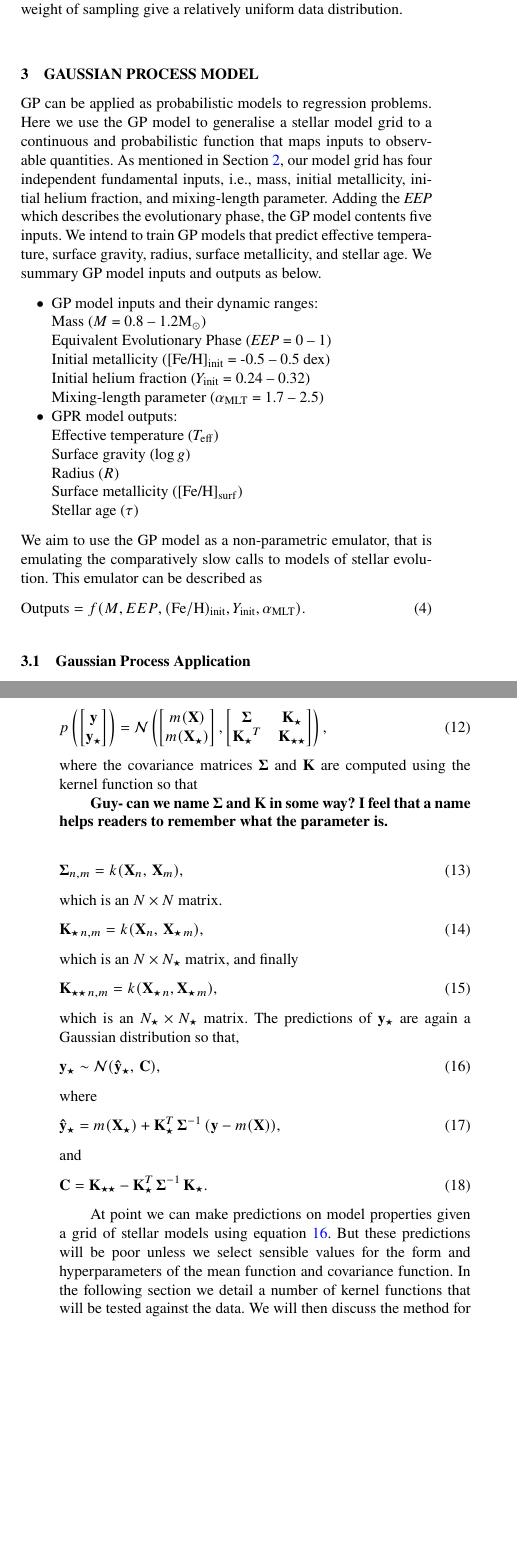
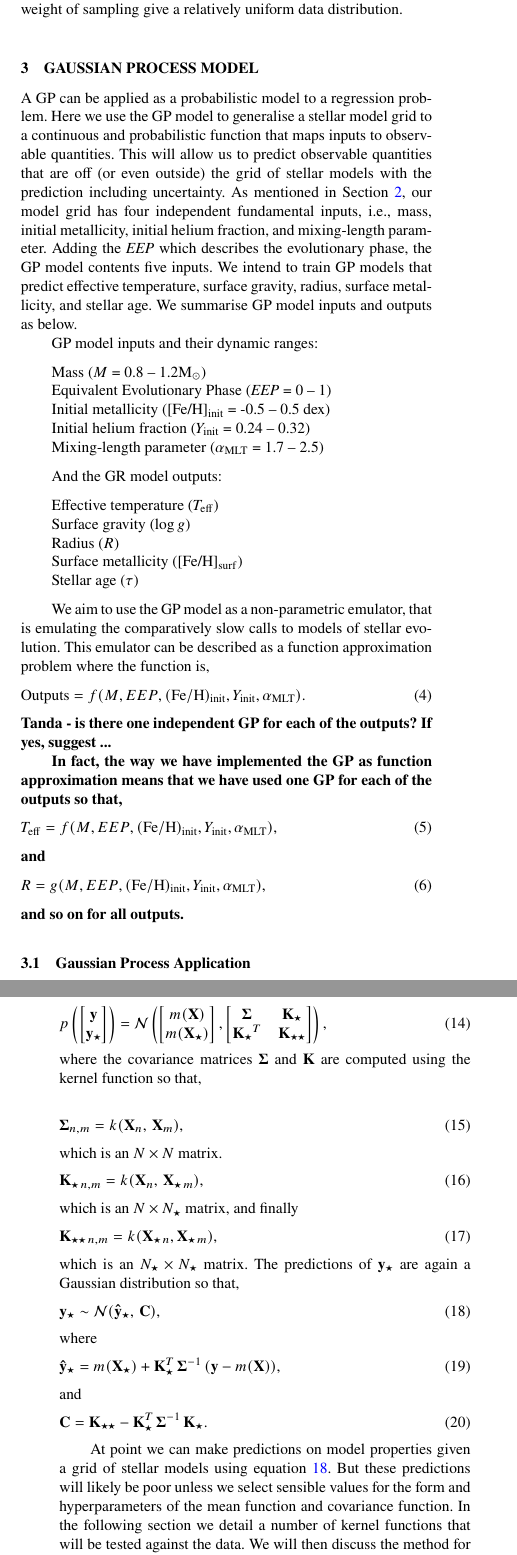
Before and after one commit to litanda/GPGrid_paper, a LaTeX paper (paper/main.tex, which reads paper/GPmodel.tex): two parts of the columns of pages 3 and 5 of 13, joined at a grey line, cut so that both start at the same text, the shorter picture padded with empty space. Compiled offline with pdfLaTeX; a LaTeX package or settings file that is missing is left out.

Commit message:
Small changes to section 3

```diff
--- a/paper/GPmodel.tex
+++ b/paper/GPmodel.tex
@@ -1,16 +1,19 @@
 \section{Gaussian Process Model}\label{sec:gpmodel}
+A GP can be applied as a probabilistic model to a regression problem.  Here we use the GP model to generalise a stellar model grid to a continuous and probabilistic function that maps inputs to observable quantities.   This will allow us to predict observable quantities that are off (or even outside) the grid of stellar models with the prediction including uncertainty.
+%
+As mentioned in Section~\ref{sec:grid}, our model grid has four independent fundamental inputs, i.e., mass, initial metallicity, initial helium fraction, and mixing-length parameter. Adding the {\it EEP} which describes the evolutionary phase, the GP model contents five inputs.  We intend to train GP models that predict effective temperature, surface gravity, radius, surface metallicity, and stellar age. We summarise GP model inputs and outputs as below.
 
-GP can be applied as probabilistic models to regression problems. Here we use the GP model to generalise a stellar model grid to a continuous and probabilistic function that maps inputs to observable quantities.
-%
-As mentioned in Section~\ref{sec:grid}, our model grid has four independent fundamental inputs, i.e., mass, initial metallicity, initial helium fraction, and mixing-length parameter. Adding the {\it EEP} which describes the evolutionary phase, the GP model contents five inputs. We intend to train GP models that predict effective temperature, surface gravity, radius, surface metallicity, and stellar age. We summary GP model inputs and outputs as below.
+GP model inputs and their dynamic ranges:
 \begin{itemize}
-\item GP model inputs and their dynamic ranges:
 \item[] Mass ($M$ = 0.8 -- 1.2$\rm M_{\odot}$)
 \item[] Equivalent Evolutionary Phase ({\it EEP} = 0 -- 1)
 \item[] Initial metallicity ([Fe/H]$_{\rm init}$ =  -0.5 -- 0.5 dex)
 \item[] Initial helium fraction ($Y_{\rm init}$ = 0.24 -- 0.32)
 \item[] Mixing-length parameter ($\alpha_{\rm MLT}$ = 1.7 -- 2.5)
-\item GPR model outputs:
+\end{itemize}
+
+And the GR model outputs:
+\begin{itemize}
 \item[] Effective temperature ($T_{\rm eff}$)
 \item[] Surface gravity ($\log g$)
 \item[] Radius ($R$)
@@ -18,12 +21,24 @@
 \item[] Surface metallicity ([Fe/H]$_{\rm surf}$)
 \item[] Stellar age ($\tau$)
 \end{itemize}
+
 We aim to use the GP model as a non-parametric emulator, that is emulating the comparatively slow calls to models of stellar evolution.
-This emulator can be described as
+This emulator can be described as a function approximation problem where the function is,
 \begin{equation}\label{gprmodel}
 {\rm Outputs} = f(M, EEP, ({\rm Fe/H})_{\rm init}, Y_{\rm init}, \alpha_{\rm MLT}).
 \end{equation}
+{\bf Tanda - is there one independent GP for each of the outputs?  If yes,  suggest ...
 
+In fact, the way we have implemented the GP as function approximation means that we have used one GP for each of the outputs so that,
+\begin{equation}\label{gprmodel1}
+{T_{\rm eff}} = f(M, EEP, ({\rm Fe/H})_{\rm init}, Y_{\rm init}, \alpha_{\rm MLT}),
+\end{equation}
+and
+\begin{equation}\label{gprmodel1}
+{R} = g(M, EEP, ({\rm Fe/H})_{\rm init}, Y_{\rm init}, \alpha_{\rm MLT}),
+\end{equation}
+and so on for all outputs.
+}
 
 \subsection{Gaussian Process Application}
 
@@ -68,13 +83,11 @@
 which can be evaluated without integrating over all possible function space.   While this marginal likelihood expression is clearly more computationally feasible that the integral over functional space it not without it's limitations.  Because it is necessary to calculate the determinant and the inverse of the covariance matrix, typically applied algorithms,  make this a $\mathcal{O}(N^3)$ or $\mathcal{O}(N^2 \log N)$ operation.  This naturally limits the size of the data set for which the likelihood,  and optimisations of the likelihood, can be applied.
 
 \subsubsection{Making predictions}
-If we want to obtain predictive distributions for the output $\bf y_{\star}$ given the inputs $\bf X_{\star}$ the joint probability distribution of $\bf y$ and $\bf y_{\star}$ is Gaussian and given by
+If we want to obtain predictive distributions for the output $\bf y_{\star}$ given the inputs $\bf X_{\star}$,  the joint probability distribution of $\bf y$ and $\bf y_{\star}$ is Gaussian and given by
 \begin{equation}
 p \left( \begin{bmatrix} {\bf y} \\ {\bf y_{\star}} \end{bmatrix} \right) = \mathcal{N} \left( \begin{bmatrix} m({\bf X}) \\ m({\bf X_{\star}}) \end{bmatrix} , \begin{bmatrix} {\bf \Sigma} & {\bf K_{\star} }\\ {\bf K_{\star}}^{T} & {\bf K_{\star \star}} \end{bmatrix}  \right),
 \end{equation}
-where the covariance matrices $\bf \Sigma$ and $\bf K$ are computed using the kernel function so that
-
-{\bf Guy- can we name $\bf \Sigma$ and $\bf K$ in some way? I feel that a name helps readers to remember what the parameter is.}
+where the covariance matrices $\bf \Sigma$ and $\bf K$ are computed using the kernel function so that,
 
 \begin{equation}
 {\bf \Sigma}_{n, m} = k({\bf X}_{n}, \, {\bf X}_{m}),
@@ -102,7 +115,7 @@
 {\bf C} = {\bf K}_{\star \star} - {\bf K}_{\star}^{T} \, {\bf \Sigma}^{-1} \, {\bf K_{\star}}.
 \end{equation}
 
-At point we can make predictions on model properties given a grid of stellar models using equation \ref{eq:pred}.  But these predictions will be poor unless we select sensible values for the form and hyperparameters of the mean function and covariance function.  In the following section we detail a number of kernel functions that will be tested against the data.  We will then discuss the method for determining the values of the hyperparameters to be used.
+At point we can make predictions on model properties given a grid of stellar models using equation \ref{eq:pred}.  But these predictions will likely be poor unless we select sensible values for the form and hyperparameters of the mean function and covariance function.  In the following section we detail a number of kernel functions that will be tested against the data.  We will then discuss the method for determining the values of the hyperparameters to be used.
 
 
 \subsection{Setting up the GP Model}\label{sec:set_up}
@@ -117,9 +130,9 @@
 
 \subsubsection{Mean Function}
 
-We first investigate the mean function. As discussed above, the data distribution is generally smooth but complex in sub-areas. Although a GP model does not significantly affected by the choice of mean function because of the flexibility of kernels, we find that using a constant or a linear mean function leads to a long time for training. For this reason, we apply a Neural Network mean function which is flexible enough to manage both simple and complex features. We adopt an architecture including 6 hidden layers and 128 nodes per layer. All layers apply the linear transformation to the incoming data. We apply the element-wise function (Elu) because it give relatively smooth mean functions. ({\bf Can Guy or Alex add some references for NN and Elu here? The referee may ask why the 6x128 architecture is sufficient, so should we mention Alex's paper?})
+We first investigate the mean function. As discussed above, the data distribution is generally smooth but complex in some rejions of parameter space (e.g., the sub-giant hook).  Although a GP model can cope with different mean functions,  because of the flexibility of kernels, we find that using a constant or a linear mean function leads to a long time for training. For this reason, we apply a Neural Network mean function which is flexible enough to manage both simple and complex features. We adopt an architecture including 6 hidden layers and 128 nodes per layer. All layers apply the linear transformation to the incoming data. We apply the element-wise function (Elu) because it give relatively smooth mean functions. ({\bf Can Guy or Alex add some references for NN and Elu here? The referee may ask why the 6x128 architecture is sufficient, so should we mention Alex's paper?})
 
 \subsubsection{Likelihood and Loss Function}
 
-We then work on the likelihood function and the loss function. Our training object is a theoretical model grid. There is hence no observed uncertainty for each data point, but a tiny random uncertainty exists due to the approximations in the \textsc{MESA} numerical method. The noise model can be assumed as a Gaussian function with a very small deviation.
+We then trained the model using the negative logarithm {base 10?} of the likelihood function above as the loss function.  Our training dataset is a theoretical model grid,  hence there is no observed uncertainty for each data point, but a tiny random uncertainty exists due to the approximations in the \textsc{MESA} numerical method. We model this using $\sigma_{w}$.  This noise model is then assumed to be a Gaussian function with a very small variance.
 %
```
Also changed, not shown: paper/GPmodel.tex (17 more changed lines), 1 other file.
